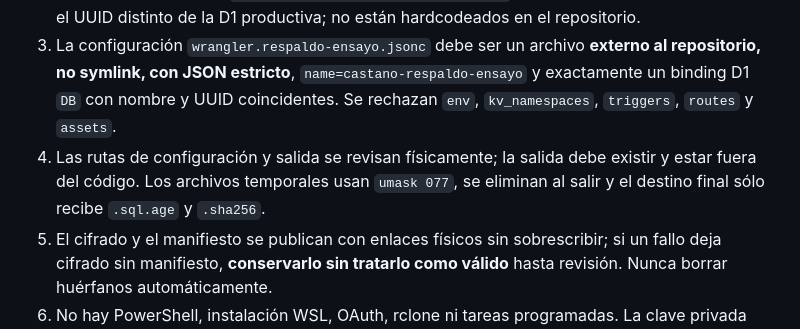
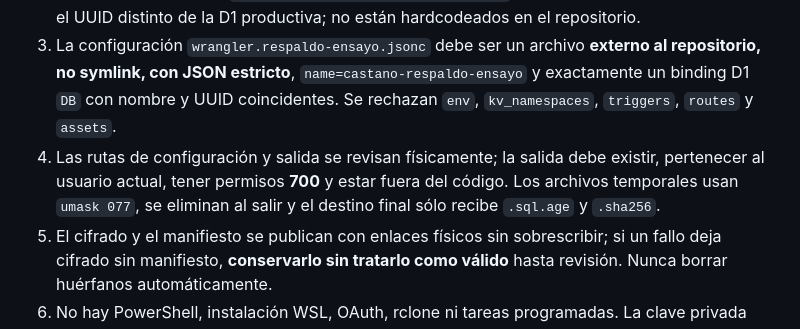
Before and after one commit to adminelcastano/basculaypension-web, a Markdown page: docs/RESPALDOS_D1_FASE2_PREPARACION_2026-10-20.md, the part around the change. Drawn GitHub-style.

Commit message:
Documentar requisito de directorio exclusivo con permisos 700

```diff
--- a/docs/RESPALDOS_D1_FASE2_PREPARACION_2026-10-20.md
+++ b/docs/RESPALDOS_D1_FASE2_PREPARACION_2026-10-20.md
@@ -18,7 +18,7 @@
 1. `BACKUP_ACTIVE=SI` y `BACKUP_MODO=ENSAYO` deben darse **juntos**; por defecto se rechaza toda ejecución.
 2. Se acepta únicamente `castano-respaldo-sintetico-AAAAMMDD`. Se exige el UUID de esta base y el UUID distinto de la D1 productiva; no están hardcodeados en el repositorio.
 3. La configuración `wrangler.respaldo-ensayo.jsonc` debe ser un archivo **externo al repositorio, no symlink, con JSON estricto**, `name=castano-respaldo-ensayo` y exactamente un binding D1 `DB` con nombre y UUID coincidentes. Se rechazan `env`, `kv_namespaces`, `triggers`, `routes` y `assets`.
-4. Las rutas de configuración y salida se revisan físicamente; la salida debe existir y estar fuera del código. Los archivos temporales usan `umask 077`, se eliminan al salir y el destino final sólo recibe `.sql.age` y `.sha256`.
+4. Las rutas de configuración y salida se revisan físicamente; la salida debe existir, pertenecer al usuario actual, tener permisos **700** y estar fuera del código. Los archivos temporales usan `umask 077`, se eliminan al salir y el destino final sólo recibe `.sql.age` y `.sha256`.
 5. El cifrado y el manifiesto se publican con enlaces físicos sin sobrescribir; si un fallo deja cifrado sin manifiesto, **conservarlo sin tratarlo como válido** hasta revisión. Nunca borrar huérfanos automáticamente.
 6. No hay PowerShell, instalación WSL, OAuth, rclone ni tareas programadas. La clave privada `age` existente en la Mac **no se genera ni se modifica**.
 
```
